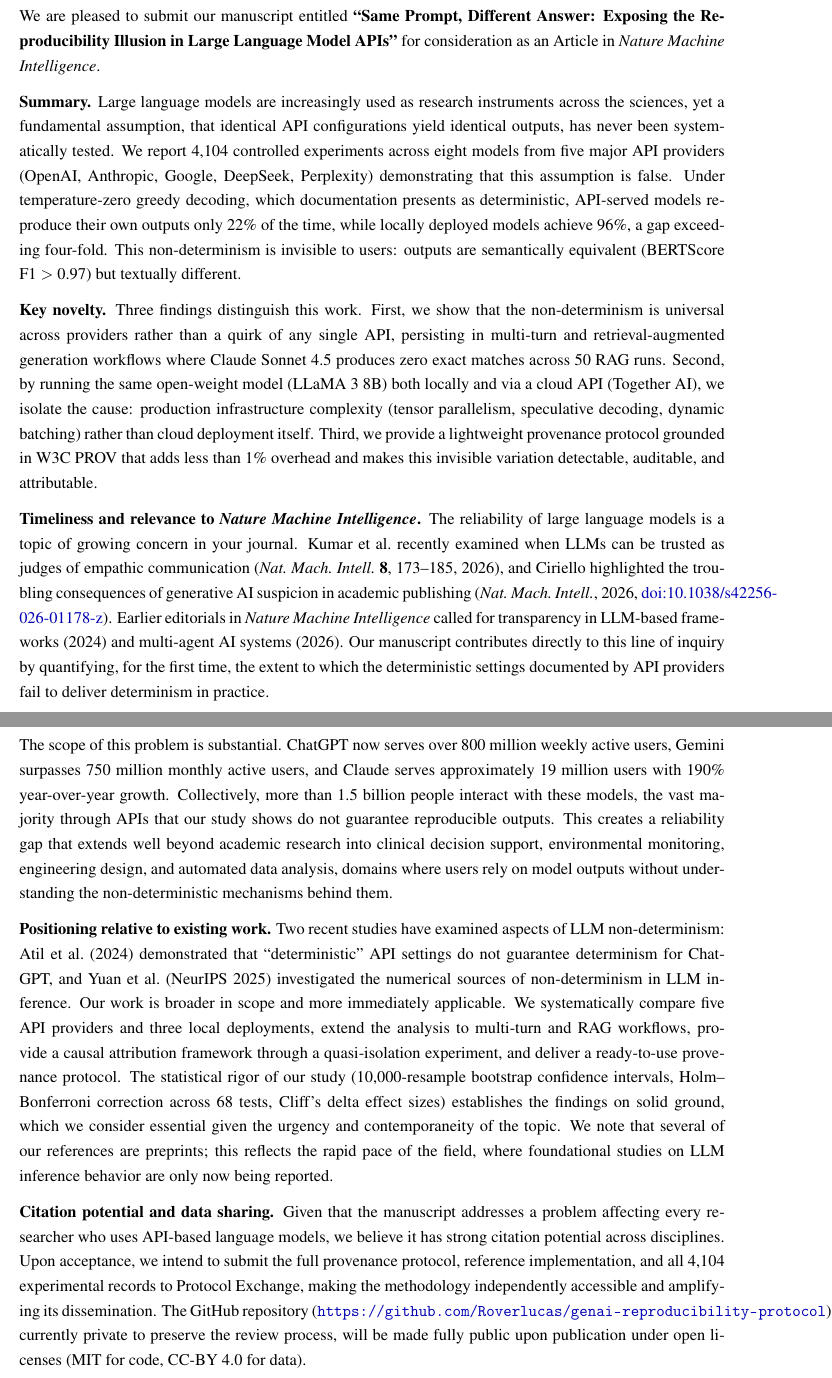
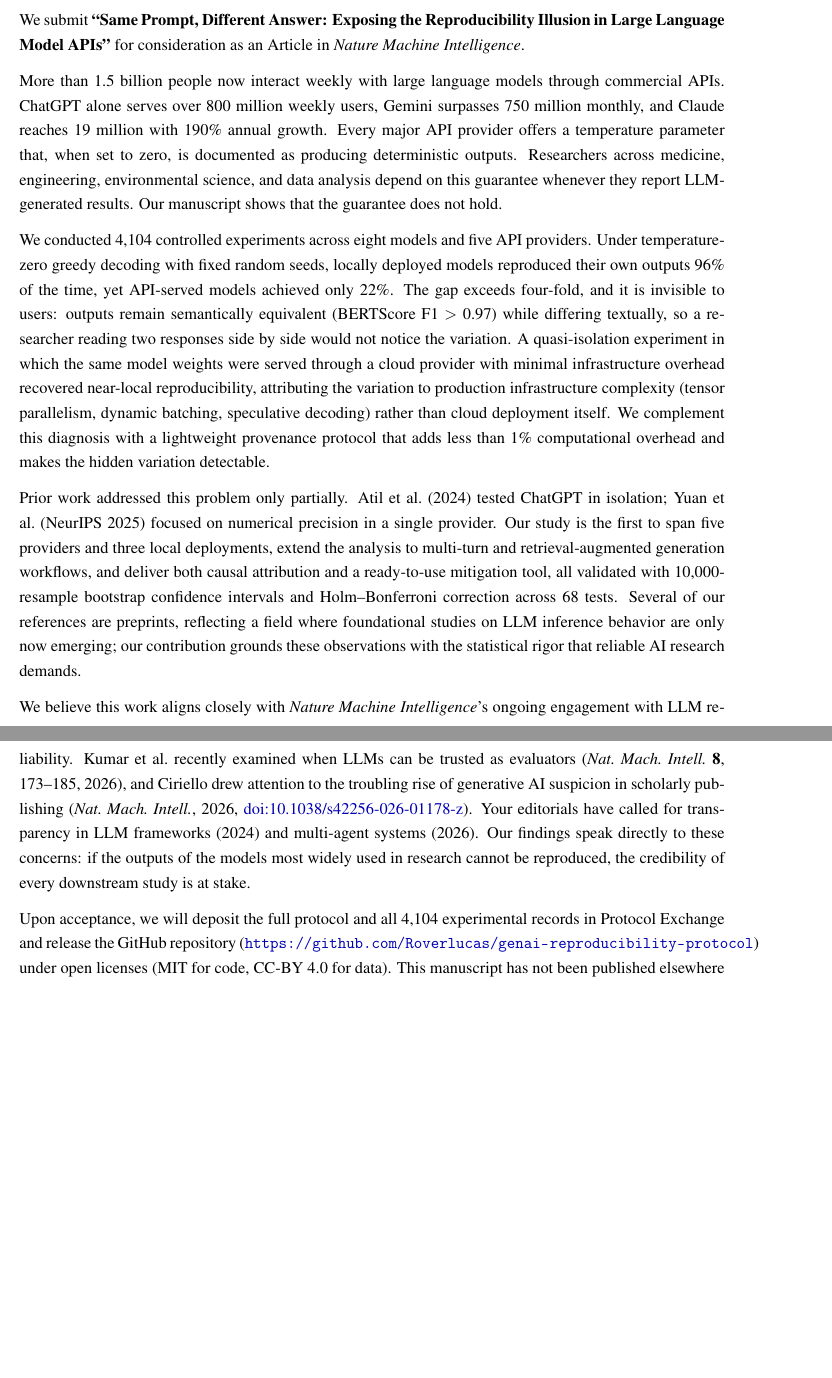
Before and after one commit to Roverlucas/genai-reproducibility-protocol, a LaTeX letter (article/nature_mi_cover_letter.tex): two parts of pages 1 and 2 of 3 before the commit and two parts of pages 1 and 2 of 2 after it, joined at a grey line, cut so that both start at the same text, the shorter picture padded with empty space. Compiled offline with pdfLaTeX.

Commit message:
Rewrite cover letter as flowing narrative prose
Replace sectioned/bullet-point structure with continuous storytelling.
Keeps all required content (findings, novelty, journal relevance,
data sharing) within 2 pages.

Co-Authored-By: Claude Opus 4.6 <noreply@anthropic.com>

```diff
--- a/article/nature_mi_cover_letter.tex
+++ b/article/nature_mi_cover_letter.tex
@@ -31,45 +31,17 @@ Ponta Grossa, Paran\'a, Brazil}
 
 \opening{Dear Editors,}
 
-We are pleased to submit our manuscript entitled \textbf{``Same Prompt, Different Answer: Exposing the Reproducibility Illusion in Large Language Model APIs''} for consideration as an Article in \textit{Nature Machine Intelligence}.
+We submit \textbf{``Same Prompt, Different Answer: Exposing the Reproducibility Illusion in Large Language Model APIs''} for consideration as an Article in \textit{Nature Machine Intelligence}.
 
-\textbf{Summary.}
-Large language models are increasingly used as research instruments across the sciences, yet a fundamental assumption, that identical API configurations yield identical outputs, has never been systematically tested.
-We report 4,104 controlled experiments across eight models from five major API providers (OpenAI, Anthropic, Google, DeepSeek, Perplexity) demonstrating that this assumption is false.
-Under temperature-zero greedy decoding, which documentation presents as deterministic, API-served models reproduce their own outputs only 22\% of the time, while locally deployed models achieve 96\%, a gap exceeding four-fold.
-This non-determinism is invisible to users: outputs are semantically equivalent (BERTScore F1~$>$~0.97) but textually different.
+More than 1.5 billion people now interact weekly with large language models through commercial APIs. ChatGPT alone serves over 800 million weekly users, Gemini surpasses 750 million monthly, and Claude reaches 19 million with 190\% annual growth. Every major API provider offers a temperature parameter that, when set to zero, is documented as producing deterministic outputs. Researchers across medicine, engineering, environmental science, and data analysis depend on this guarantee whenever they report LLM-generated results. Our manuscript shows that the guarantee does not hold.
 
-\textbf{Key novelty.}
-Three findings distinguish this work.
-First, we show that the non-determinism is universal across providers rather than a quirk of any single API, persisting in multi-turn and retrieval-augmented generation workflows where Claude Sonnet~4.5 produces zero exact matches across 50 RAG runs.
-Second, by running the same open-weight model (LLaMA~3 8B) both locally and via a cloud API (Together AI), we isolate the cause: production infrastructure complexity (tensor parallelism, speculative decoding, dynamic batching) rather than cloud deployment itself.
-Third, we provide a lightweight provenance protocol grounded in W3C PROV that adds less than 1\% overhead and makes this invisible variation detectable, auditable, and attributable.
+We conducted 4,104 controlled experiments across eight models and five API providers. Under temperature-zero greedy decoding with fixed random seeds, locally deployed models reproduced their own outputs 96\% of the time, yet API-served models achieved only 22\%. The gap exceeds four-fold, and it is invisible to users: outputs remain semantically equivalent (BERTScore F1~$>$~0.97) while differing textually, so a researcher reading two responses side by side would not notice the variation. A quasi-isolation experiment in which the same model weights were served through a cloud provider with minimal infrastructure overhead recovered near-local reproducibility, attributing the variation to production infrastructure complexity (tensor parallelism, dynamic batching, speculative decoding) rather than cloud deployment itself. We complement this diagnosis with a lightweight provenance protocol that adds less than 1\% computational overhead and makes the hidden variation detectable.
 
-\textbf{Timeliness and relevance to \textit{Nature Machine Intelligence}.}
-The reliability of large language models is a topic of growing concern in your journal.
-Kumar et al.\ recently examined when LLMs can be trusted as judges of empathic communication (\textit{Nat.\ Mach.\ Intell.}\ \textbf{8}, 173--185, 2026), and Ciriello highlighted the troubling consequences of generative AI suspicion in academic publishing (\textit{Nat.\ Mach.\ Intell.}, 2026, \href{https://doi.org/10.1038/s42256-026-01178-z}{doi:10.1038/s42256-026-01178-z}).
-Earlier editorials in \textit{Nature Machine Intelligence} called for transparency in LLM-based frameworks (2024) and multi-agent AI systems (2026).
-Our manuscript contributes directly to this line of inquiry by quantifying, for the first time, the extent to which the deterministic settings documented by API providers fail to deliver determinism in practice.
+Prior work addressed this problem only partially. Atil et al.\ (2024) tested ChatGPT in isolation; Yuan et al.\ (NeurIPS 2025) focused on numerical precision in a single provider. Our study is the first to span five providers and three local deployments, extend the analysis to multi-turn and retrieval-augmented generation workflows, and deliver both causal attribution and a ready-to-use mitigation tool, all validated with 10,000-resample bootstrap confidence intervals and Holm--Bonferroni correction across 68 tests. Several of our references are preprints, reflecting a field where foundational studies on LLM inference behavior are only now emerging; our contribution grounds these observations with the statistical rigor that reliable AI research demands.
 
-The scope of this problem is substantial.
-ChatGPT now serves over 800 million weekly active users, Gemini surpasses 750 million monthly active users, and Claude serves approximately 19 million users with 190\% year-over-year growth.
-Collectively, more than 1.5 billion people interact with these models, the vast majority through APIs that our study shows do not guarantee reproducible outputs.
-This creates a reliability gap that extends well beyond academic research into clinical decision support, environmental monitoring, engineering design, and automated data analysis, domains where users rely on model outputs without understanding the non-deterministic mechanisms behind them.
+We believe this work aligns closely with \textit{Nature Machine Intelligence}'s ongoing engagement with LLM reliability. Kumar et al.\ recently examined when LLMs can be trusted as evaluators (\textit{Nat.\ Mach.\ Intell.}\ \textbf{8}, 173--185, 2026), and Ciriello drew attention to the troubling rise of generative AI suspicion in scholarly publishing (\textit{Nat.\ Mach.\ Intell.}, 2026, \href{https://doi.org/10.1038/s42256-026-01178-z}{doi:10.1038/s42256-026-01178-z}). Your editorials have called for transparency in LLM frameworks (2024) and multi-agent systems (2026). Our findings speak directly to these concerns: if the outputs of the models most widely used in research cannot be reproduced, the credibility of every downstream study is at stake.
 
-\textbf{Positioning relative to existing work.}
-Two recent studies have examined aspects of LLM non-determinism: Atil et al.\ (2024) demonstrated that ``deterministic'' API settings do not guarantee determinism for ChatGPT, and Yuan et al.\ (NeurIPS 2025) investigated the numerical sources of non-determinism in LLM inference.
-Our work is broader in scope and more immediately applicable.
-We systematically compare five API providers and three local deployments, extend the analysis to multi-turn and RAG workflows, provide a causal attribution framework through a quasi-isolation experiment, and deliver a ready-to-use provenance protocol.
-The statistical rigor of our study (10,000-resample bootstrap confidence intervals, Holm--Bonferroni correction across 68 tests, Cliff's delta effect sizes) establishes the findings on solid ground, which we consider essential given the urgency and contemporaneity of the topic.
-We note that several of our references are preprints; this reflects the rapid pace of the field, where foundational studies on LLM inference behavior are only now being reported.
-
-\textbf{Citation potential and data sharing.}
-Given that the manuscript addresses a problem affecting every researcher who uses API-based language models, we believe it has strong citation potential across disciplines.
-Upon acceptance, we intend to submit the full provenance protocol, reference implementation, and all 4,104 experimental records to Protocol Exchange, making the methodology independently accessible and amplifying its dissemination.
-The GitHub repository (\url{https://github.com/Roverlucas/genai-reproducibility-protocol}), currently private to preserve the review process, will be made fully public upon publication under open licenses (MIT for code, CC-BY 4.0 for data).
-
-We confirm that this manuscript has not been published elsewhere and is not under consideration by any other journal.
-All authors have approved the manuscript and agree to its submission.
+Upon acceptance, we will deposit the full protocol and all 4,104 experimental records in Protocol Exchange and release the GitHub repository (\url{https://github.com/Roverlucas/genai-reproducibility-protocol}) under open licenses (MIT for code, CC-BY 4.0 for data). This manuscript has not been published elsewhere and is not under consideration by any other journal. All authors have approved the submission.
 
 \closing{Yours sincerely,}
 
```
Also changed, not shown: article/nature_mi_cover_letter.pdf.
